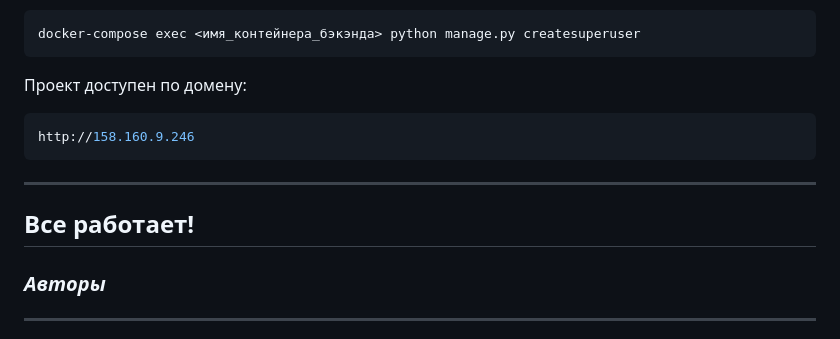
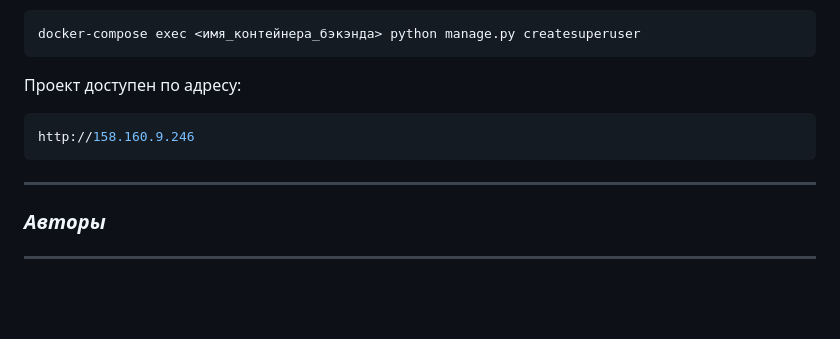
Before and after one commit to hellakiddo/last_hackaton_py31, a Markdown page: README.md, the part around the change. Rendered like a GitHub page; blank space fills up the shorter version.

````diff
--- a/README.md
+++ b/README.md
@@ -57,13 +57,11 @@ docker-compose exec <имя_контейнера_бэкэнда> python3 manage.
 ```python
 docker-compose exec <имя_контейнера_бэкэнда> python manage.py createsuperuser
 ```
-Проект доступен по домену:
+Проект доступен по адресу:
 ```python
 http://158.160.9.246
 ```
 ---
-
-## Все работает!
 
 ### *Авторы*
 
````
